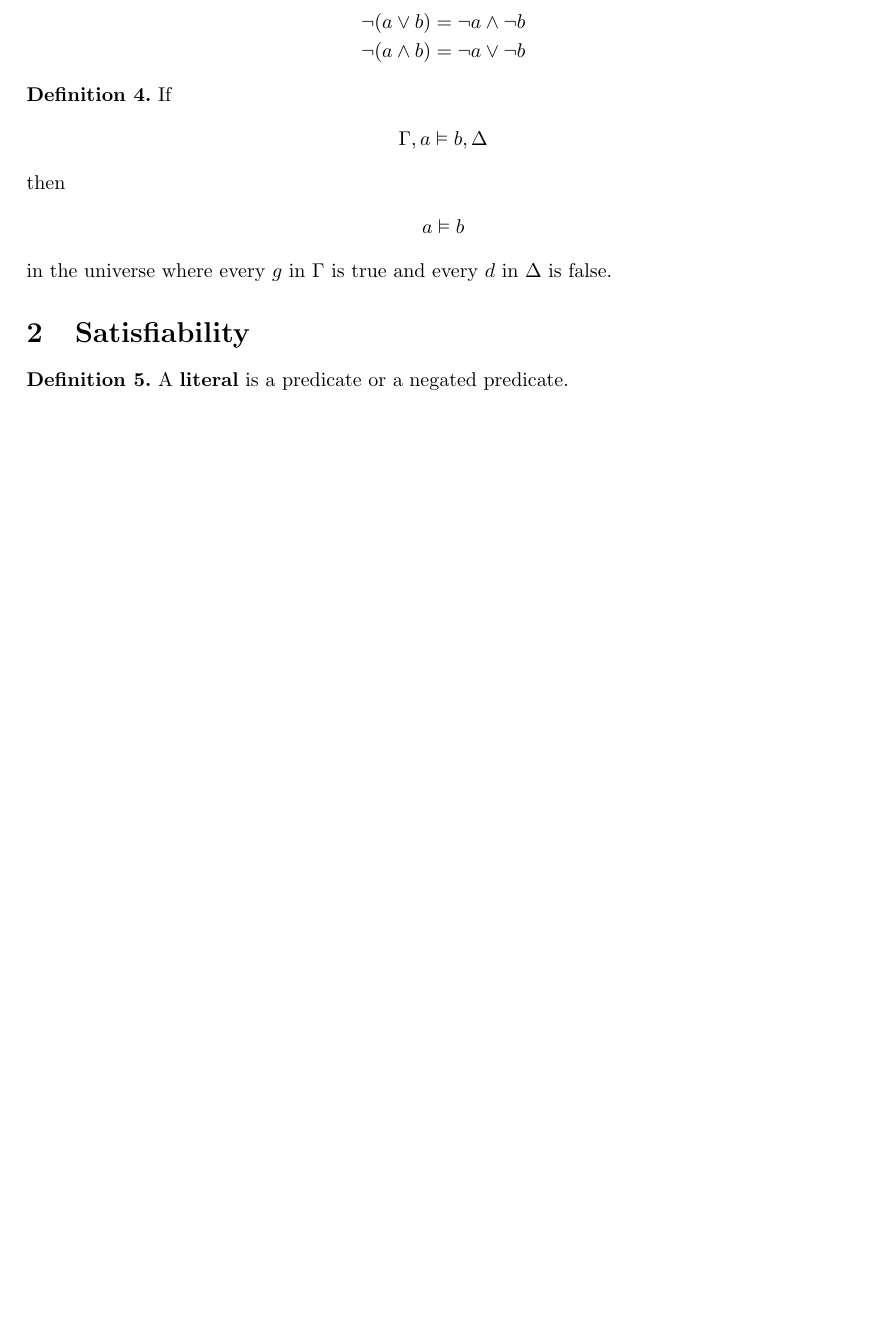
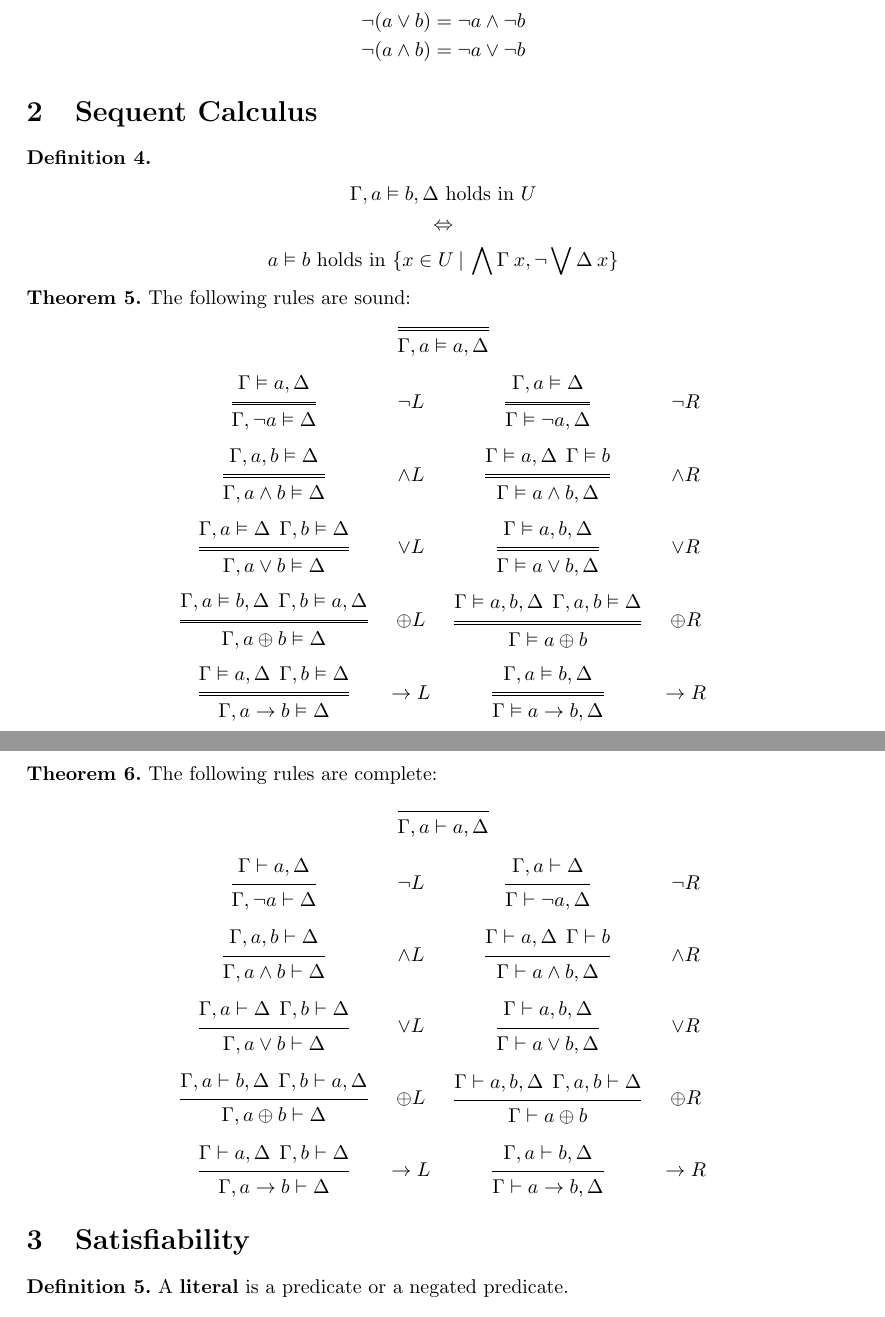
Before and after one commit to mifrandir/edinburgh, a LaTeX problem sheet (INF1A/CL/exam-notes/notes.tex): part of page 1 of 3 before the commit and two parts of pages 1 and 2 of 4 after it, the two joined at a grey line, cut so that both start at the same text, the shorter picture padded with empty space. Compiled offline with pdfLaTeX.

Commit message:
Final CL exam notes

```diff
--- a/INF1A/CL/exam-notes/notes.tex
+++ b/INF1A/CL/exam-notes/notes.tex
@@ -13,6 +13,7 @@
 \usepackage{amsthm}
 \usepackage[framemethod=TikZ]{mdframed}
 \usepackage{proof}
+\setlength{\inferLineSkip}{4pt}
 \newcounter{example}[section]\setcounter{example}{0}
 \newenvironment{example}{
 \noindent\refstepcounter{example}
@@ -64,18 +65,74 @@
         \neg(a\wedge b) = \neg a \vee \neg b
     \end{gather*}
 \end{theorem}
+\section{Sequent Calculus}
 \begin{definition}
-    If
     \begin{gather*}
-        \Gamma, a \vDash b, \Delta
+       \Gamma,a\vDash b,\Delta\text{ holds in }U\\
+       \Leftrightarrow\\
+       a\vDash b\text{ holds in }\{x\in U\:|\:\bigwedge\Gamma\:x, \neg\bigvee\Delta\:x\}
     \end{gather*}
-    then
-    \begin{gather*}
-        a\vDash b
-    \end{gather*}
-    in the universe where every $g$ in $\Gamma$ is true
-    and every $d$ in $\Delta$ is false.
 \end{definition}
+\begin{theorem}
+    The following rules are sound:
+    \begin{center}
+        $\infer={\Gamma, a \vDash a, \Delta}{}$\\
+    {\renewcommand{\arraystretch}{3}
+    \begin{tabular}{c c c c}
+           $\vcenter{\infer={\Gamma,\neg a\vDash \Delta}{\Gamma\vDash a, \Delta}}$
+           &$\neg L$
+           &$\vcenter{\infer={\Gamma\vDash \neg a, \Delta}{\Gamma, a\vDash \Delta}}$
+           &$\neg R$\\
+           $\vcenter{\infer={\Gamma, a\wedge b\vDash \Delta}{\Gamma, a, b\vDash \Delta}}$
+           &$\wedge L$
+           &$\vcenter{\infer={\Gamma\vDash a\wedge b, \Delta}{\Gamma\vDash a, \Delta\:\: \Gamma\vDash b}}$
+           &$\wedge R$\\
+           $\vcenter{\infer={\Gamma, a\vee b\vDash \Delta}{\Gamma,a\vDash \Delta\:\:\Gamma,b\vDash\Delta}}$
+           &$\vee L$
+           &$\vcenter{\infer={\Gamma\vDash a\vee b,\Delta}{\Gamma\vDash a,b,\Delta}}$
+           &$\vee R$\\
+           $\vcenter{\infer={\Gamma, a\oplus b\vDash\Delta}{\Gamma, a\vDash b, \Delta\:\:\Gamma, b\vDash a,\Delta}}$
+           &$\oplus L$
+           &$\vcenter{\infer={\Gamma\vDash a\oplus b}{\Gamma\vDash a,b,\Delta\:\:\Gamma,a,b\vDash \Delta}}$
+           &$\oplus R$\\
+           $\vcenter{\infer={\Gamma, a\to b\vDash \Delta}{\Gamma\vDash a,\Delta\:\:\Gamma, b\vDash \Delta}}$
+           &$\to L$
+           &$\vcenter{\infer={\Gamma\vDash a\to b, \Delta}{\Gamma,a\vDash b,\Delta}}$
+           &$\to R$
+    \end{tabular}
+    }
+    \end{center}
+\end{theorem}
+\begin{theorem}
+    The following rules are complete:
+    \begin{center}
+        $\infer{\Gamma, a \vdash a, \Delta}{}$\\
+    {\renewcommand{\arraystretch}{3}
+    \begin{tabular}{c c c c}
+           $\vcenter{\infer{\Gamma,\neg a\vdash \Delta}{\Gamma\vdash a, \Delta}}$
+           &$\neg L$
+           &$\vcenter{\infer{\Gamma\vdash \neg a, \Delta}{\Gamma, a\vdash \Delta}}$
+           &$\neg R$\\
+           $\vcenter{\infer{\Gamma, a\wedge b\vdash \Delta}{\Gamma, a, b\vdash \Delta}}$
+           &$\wedge L$
+           &$\vcenter{\infer{\Gamma\vdash a\wedge b, \Delta}{\Gamma\vdash a, \Delta\:\: \Gamma\vdash b}}$
+           &$\wedge R$\\
+           $\vcenter{\infer{\Gamma, a\vee b\vdash \Delta}{\Gamma,a\vdash \Delta\:\:\Gamma,b\vdash\Delta}}$
+           &$\vee L$
+           &$\vcenter{\infer{\Gamma\vdash a\vee b,\Delta}{\Gamma\vdash a,b,\Delta}}$
+           &$\vee R$\\
+           $\vcenter{\infer{\Gamma, a\oplus b\vdash\Delta}{\Gamma, a\vdash b, \Delta\:\:\Gamma, b\vdash a,\Delta}}$
+           &$\oplus L$
+           &$\vcenter{\infer{\Gamma\vdash a\oplus b}{\Gamma\vdash a,b,\Delta\:\:\Gamma,a,b\vdash \Delta}}$
+           &$\oplus R$\\
+           $\vcenter{\infer{\Gamma, a\to b\vdash \Delta}{\Gamma\vdash a,\Delta\:\:\Gamma, b\vdash \Delta}}$
+           &$\to L$
+           &$\vcenter{\infer{\Gamma\vdash a\to b, \Delta}{\Gamma,a\vdash b,\Delta}}$
+           &$\to R$
+    \end{tabular}
+    }
+    \end{center}
+\end{theorem}
 \section{Satisfiability}
 \begin{definition}
     A \textbf{literal} is a predicate or a negated predicate.
```
Also changed, not shown: INF1A/CL/exam-notes/notes.tex (11 more changed lines).
